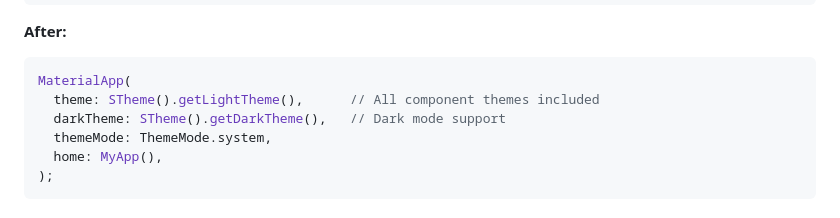
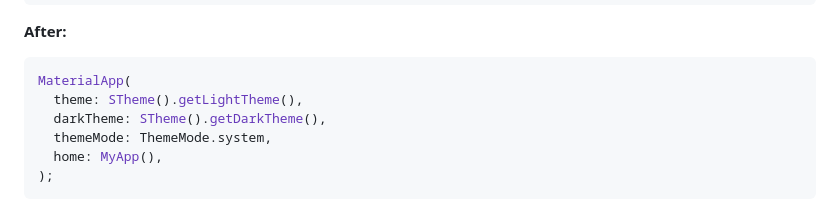
Before and after one commit to FRANK732/s_design, a Markdown page: THEMING_MIGRATION_GUIDE.md, the part around the change. Rendered like a GitHub page.

````diff
--- a/THEMING_MIGRATION_GUIDE.md
+++ b/THEMING_MIGRATION_GUIDE.md
@@ -66,8 +66,8 @@ MaterialApp(
 
 ```dart
 MaterialApp(
-  theme: STheme().getLightTheme(),      // All component themes included
-  darkTheme: STheme().getDarkTheme(),   // Dark mode support
+  theme: STheme().getLightTheme(),
+  darkTheme: STheme().getDarkTheme(),
   themeMode: ThemeMode.system,
   home: MyApp(),
 );
````
Also changed, not shown: README.md (+9 -9 lines), assets/s_design.jpg (added), 15 other files.
